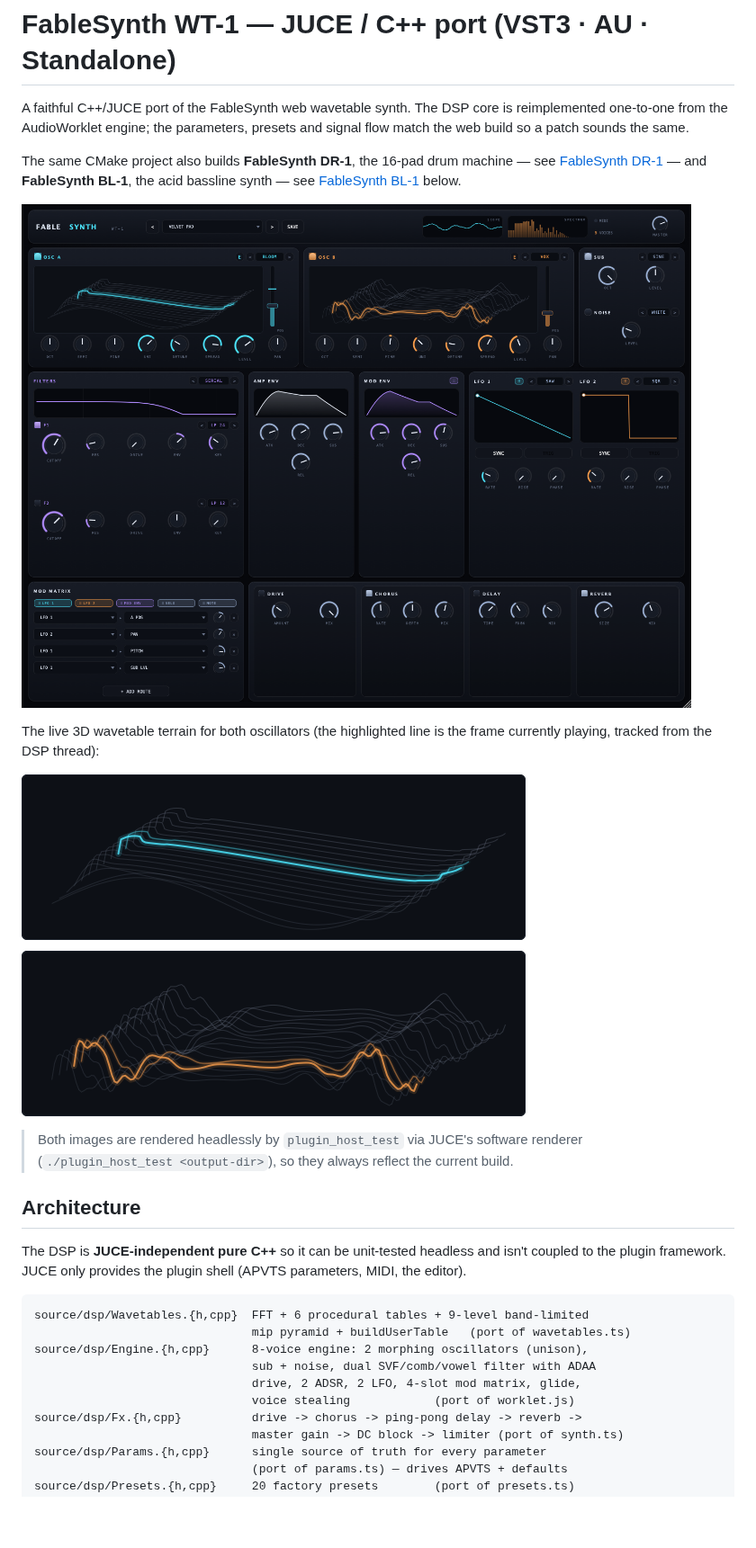
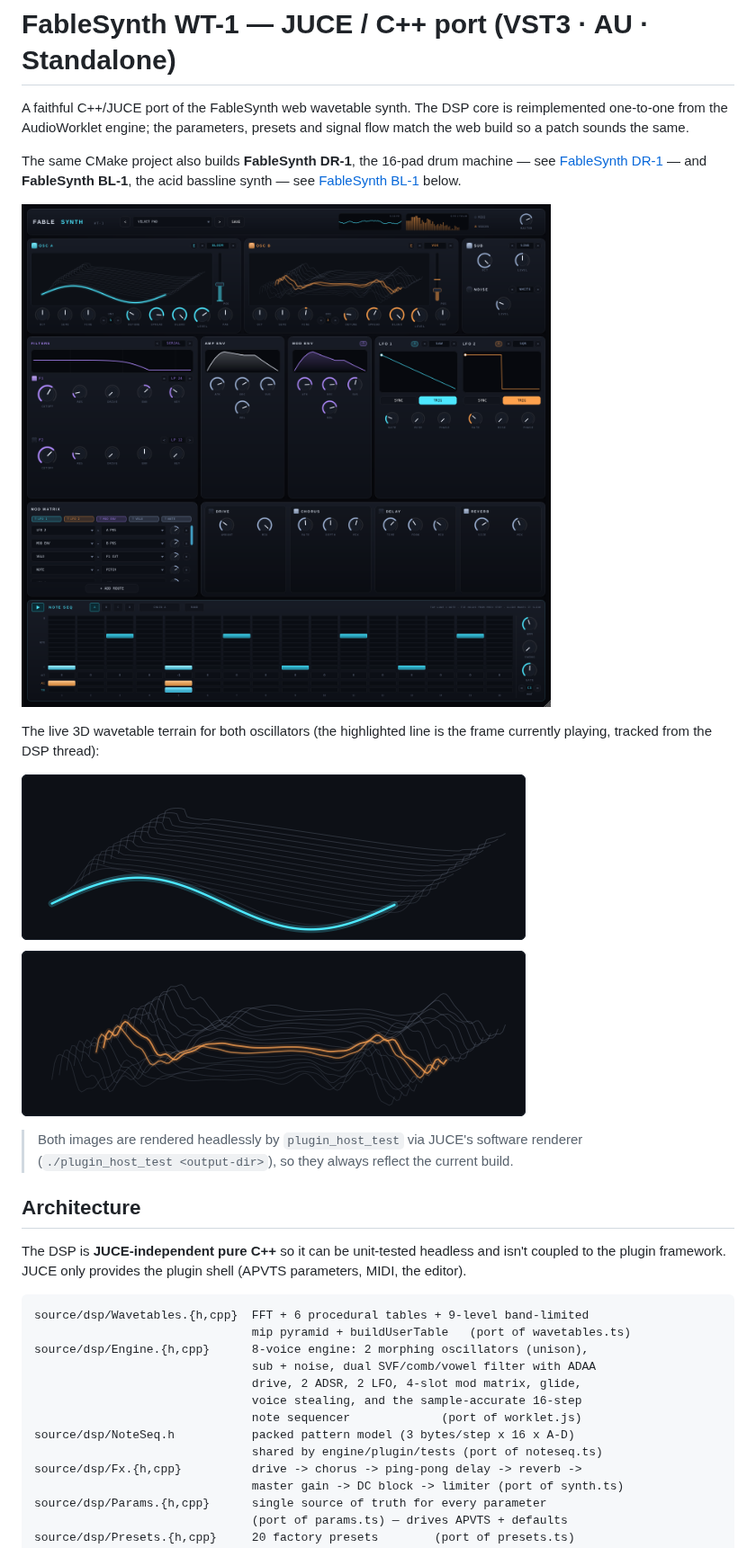
Before and after one commit to georgi/fablesynth, a Markdown page: juce/README.md, the part around one of its changes. Shown at 90% size. Drawn GitHub-style; pictures changed too: juce/docs/plugin_editor.png, juce/docs/wavetable_view.png; blank space fills up the shorter version.

```diff
--- a/juce/README.md
+++ b/juce/README.md
@@ -32,7 +32,10 @@ source/dsp/Wavetables.{h,cpp}  FFT + 6 procedural tables + 9-level band-limited
 source/dsp/Engine.{h,cpp}      8-voice engine: 2 morphing oscillators (unison),
                                sub + noise, dual SVF/comb/vowel filter with ADAA
                                drive, 2 ADSR, 2 LFO, 4-slot mod matrix, glide,
-                               voice stealing            (port of worklet.js)
+                               voice stealing, and the sample-accurate 16-step
+                               note sequencer             (port of worklet.js)
+source/dsp/NoteSeq.h           packed pattern model (3 bytes/step x 16 x A-D)
+                               shared by engine/plugin/tests (port of noteseq.ts)
 source/dsp/Fx.{h,cpp}          drive -> chorus -> ping-pong delay -> reverb ->
                                master gain -> DC block -> limiter (port of synth.ts)
 source/dsp/Params.{h,cpp}      single source of truth for every parameter
```
Also changed, not shown: other parts of juce/README.md (+22 -3 lines), 16 other files.
